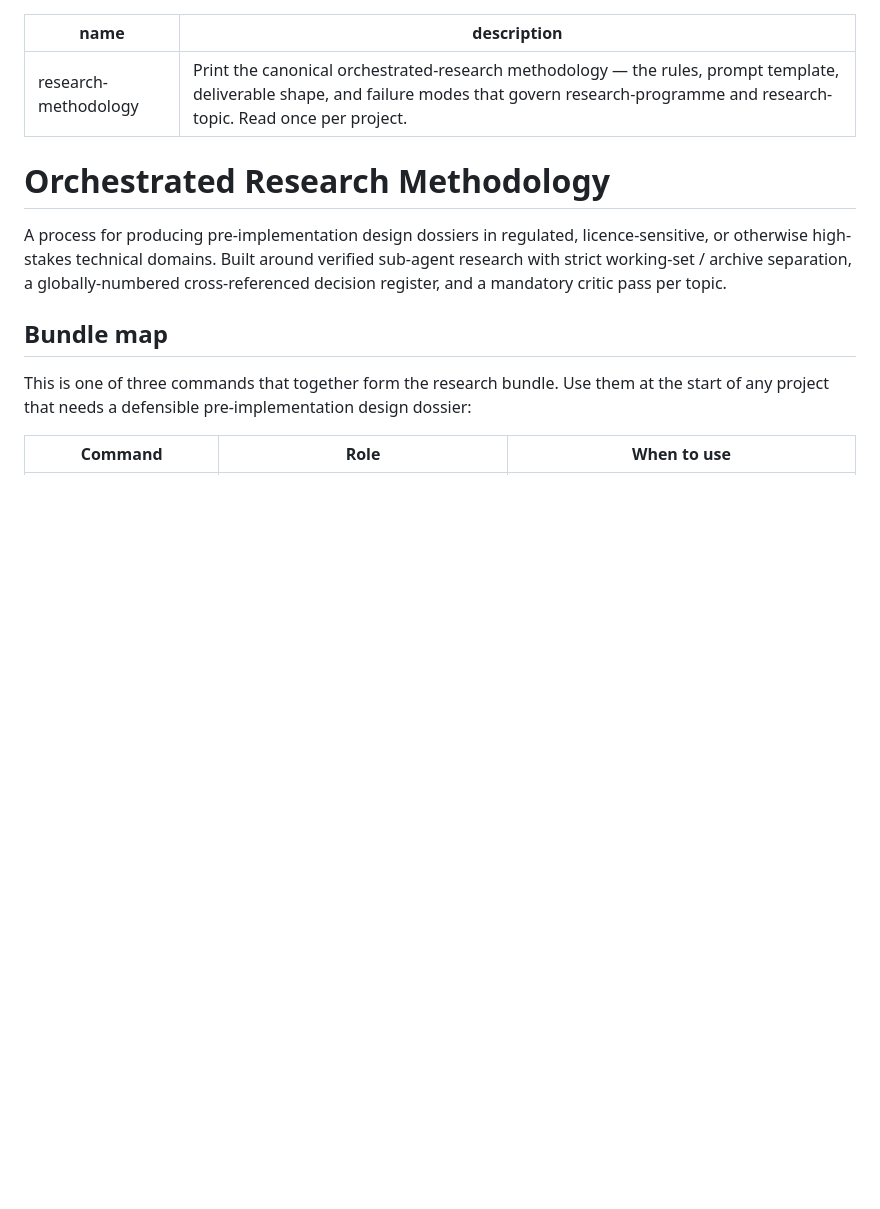
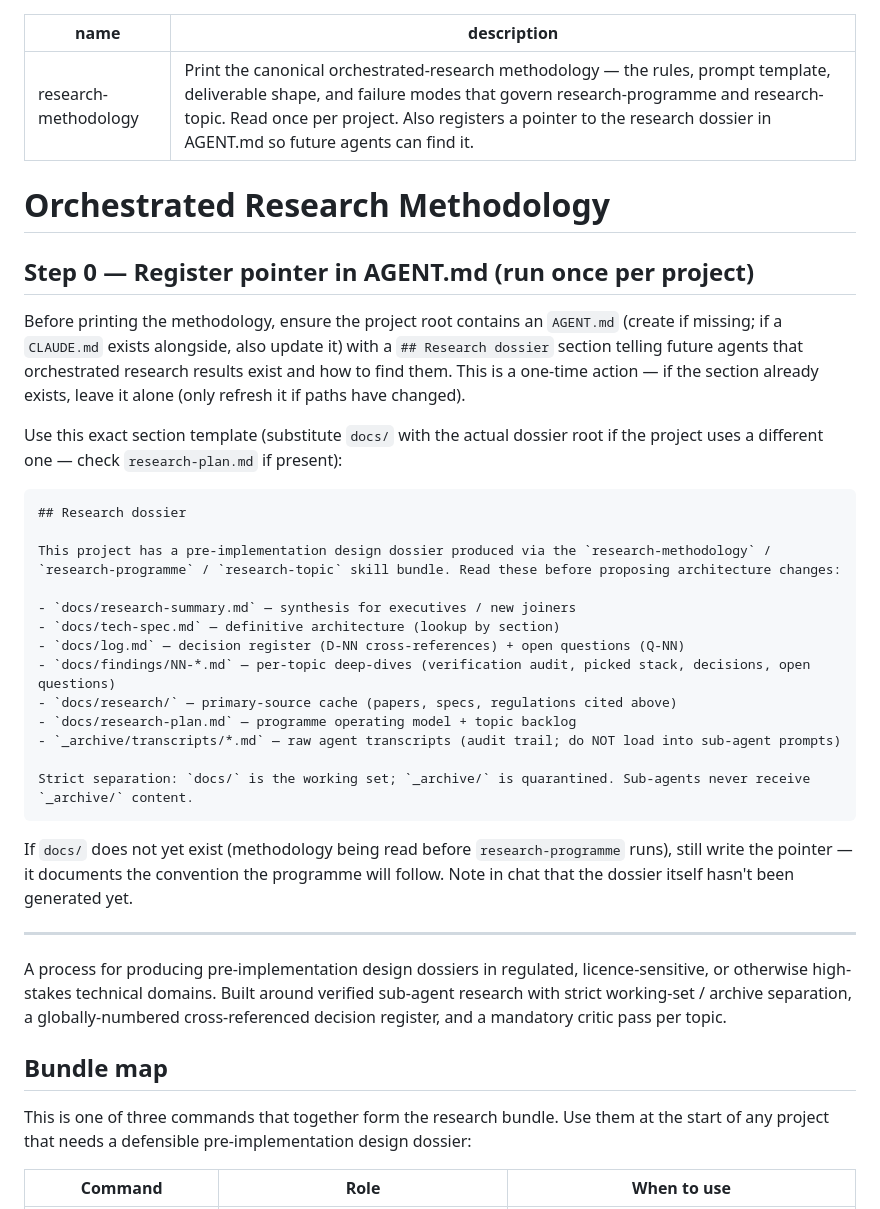
Before and after one commit to promptLM/promptlm-app, a Markdown page: skills/research-methodology/SKILL.md, the part around the change. Rendered like a GitHub page; blank space fills up the shorter version.

Commit message:
Squashed '.agents/skills/' changes from 1e92d2f..fdbcbfa
fdbcbfa docs: update skills table in README
bdca382 feat(research-methodology): register dossier pointer in AGENT.md (#4)

git-subtree-dir: .agents/skills
git-subtree-split: fdbcbfa6892ea74727c8f2b1ff9d6432b0eccc85

````diff
--- a/skills/research-methodology/SKILL.md
+++ b/skills/research-methodology/SKILL.md
@@ -1,9 +1,35 @@
 ---
 name: research-methodology
-description: Print the canonical orchestrated-research methodology — the rules, prompt template, deliverable shape, and failure modes that govern research-programme and research-topic. Read once per project.
+description: Print the canonical orchestrated-research methodology — the rules, prompt template, deliverable shape, and failure modes that govern research-programme and research-topic. Read once per project. Also registers a pointer to the research dossier in AGENT.md so future agents can find it.
 ---
 
 # Orchestrated Research Methodology
+
+## Step 0 — Register pointer in AGENT.md (run once per project)
+
+Before printing the methodology, ensure the project root contains an `AGENT.md` (create if missing; if a `CLAUDE.md` exists alongside, also update it) with a `## Research dossier` section telling future agents that orchestrated research results exist and how to find them. This is a one-time action — if the section already exists, leave it alone (only refresh it if paths have changed).
+
+Use this exact section template (substitute `docs/` with the actual dossier root if the project uses a different one — check `research-plan.md` if present):
+
+```markdown
+## Research dossier
+
+This project has a pre-implementation design dossier produced via the `research-methodology` / `research-programme` / `research-topic` skill bundle. Read these before proposing architecture changes:
+
+- `docs/research-summary.md` — synthesis for executives / new joiners
+- `docs/tech-spec.md` — definitive architecture (lookup by section)
+- `docs/log.md` — decision register (D-NN cross-references) + open questions (Q-NN)
+- `docs/findings/NN-*.md` — per-topic deep-dives (verification audit, picked stack, decisions, open questions)
+- `docs/research/` — primary-source cache (papers, specs, regulations cited above)
+- `docs/research-plan.md` — programme operating model + topic backlog
+- `_archive/transcripts/*.md` — raw agent transcripts (audit trail; do NOT load into sub-agent prompts)
+
+Strict separation: `docs/` is the working set; `_archive/` is quarantined. Sub-agents never receive `_archive/` content.
+```
+
+If `docs/` does not yet exist (methodology being read before `research-programme` runs), still write the pointer — it documents the convention the programme will follow. Note in chat that the dossier itself hasn't been generated yet.
+
+---
 
 A process for producing pre-implementation design dossiers in regulated, licence-sensitive, or otherwise high-stakes technical domains. Built around verified sub-agent research with strict working-set / archive separation, a globally-numbered cross-referenced decision register, and a mandatory critic pass per topic.
 
````
Also changed, not shown: README.md (+1 -1 lines).
